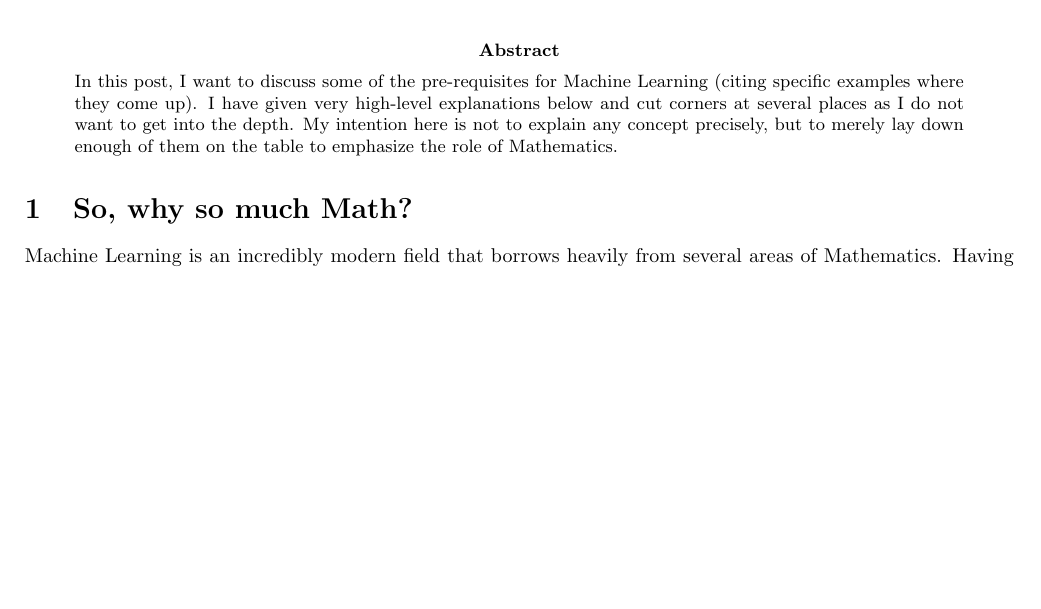
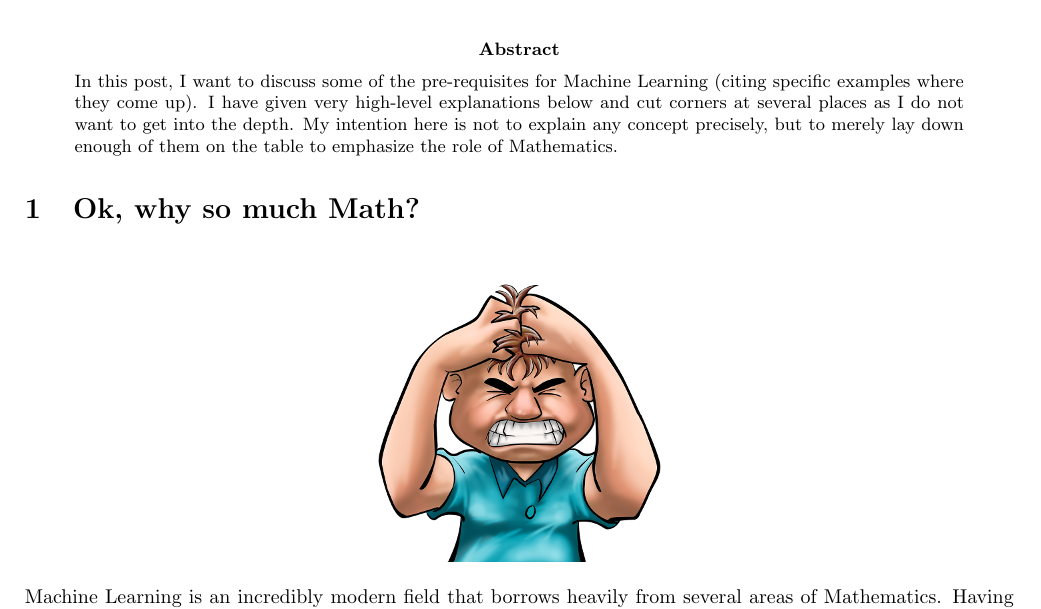
Before and after one commit to ParamsRaman/MyNotes, a LaTeX paper (math-for-ml/main.tex): part of page 1 of 4 before the commit and part of page 1 of 5 after it, cut so that both start at the same text, the shorter picture padded with empty space. Compiled offline with pdfLaTeX.

Commit message:
new figs

```diff
--- a/math-for-ml/main.tex
+++ b/math-for-ml/main.tex
@@ -42,7 +42,13 @@
 \noindent In this post, I want to discuss some of the pre-requisites for Machine Learning (citing specific examples where they come up). I have given very high-level explanations below and cut corners at several places as I do not want to get into the depth. My intention here is not to explain any concept precisely, but to merely lay down enough of them on the table to emphasize the role of Mathematics.
 \end{abstract}
 
-\section{So, why so much Math?}
+\section{Ok, why so much Math?}
+
+\begin{figure}[!htb]\label{fig:AngryMan}
+  \centering
+  \includegraphics[width=0.3\columnwidth]{Angry_man_Cartoon}\\
+  %\caption{"Set me free, please!!"}
+\end{figure}
 
 \noindent Machine Learning is an incredibly modern field that borrows heavily from several areas of Mathematics. Having evolved as an inter-disciplinary field which is very applied (driven by data), it has captured concepts, intuition and theory from several places. Being at such an intersection of diverse areas of mathematics and computer science is what makes research in Machine Learning so exciting and challenging! \\
 
```
Also changed, not shown: math-for-ml/Angry_man_Cartoon.png (added), math-for-ml/Convex_Function.png (added), math-for-ml/SaddlePoint_Function.png (added), math-for-ml/main.tex (3 more changed lines).
